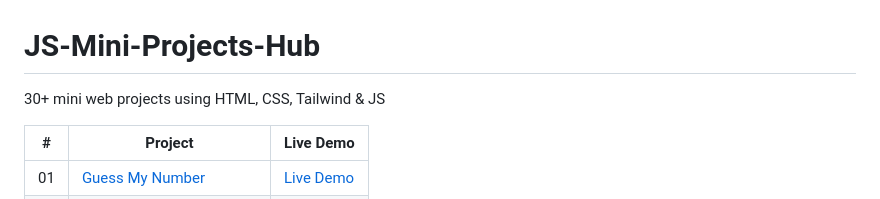
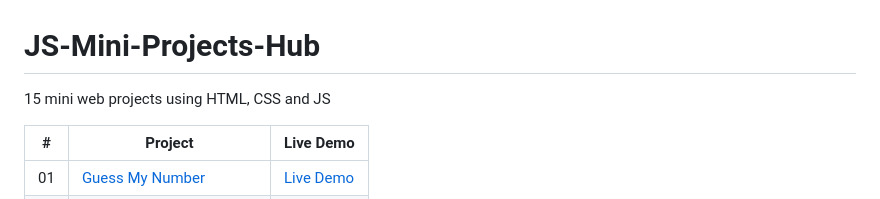
Before and after one commit to sazit96/JS-Mini-Projects-Hub, a Markdown page: README.md, the part around the change. Drawn GitHub-style.

```diff
--- a/README.md
+++ b/README.md
@@ -1,6 +1,6 @@
 # JS-Mini-Projects-Hub
 
-30+ mini web projects using HTML, CSS, Tailwind & JS
+15 mini web projects using HTML, CSS and JS
 
 |  #  | Project                                                                                                            | Live Demo                                                                                |
 | :-: | ------------------------------------------------------------------------------------------------------------------ | ---------------------------------------------------------------------------------------- |
```
